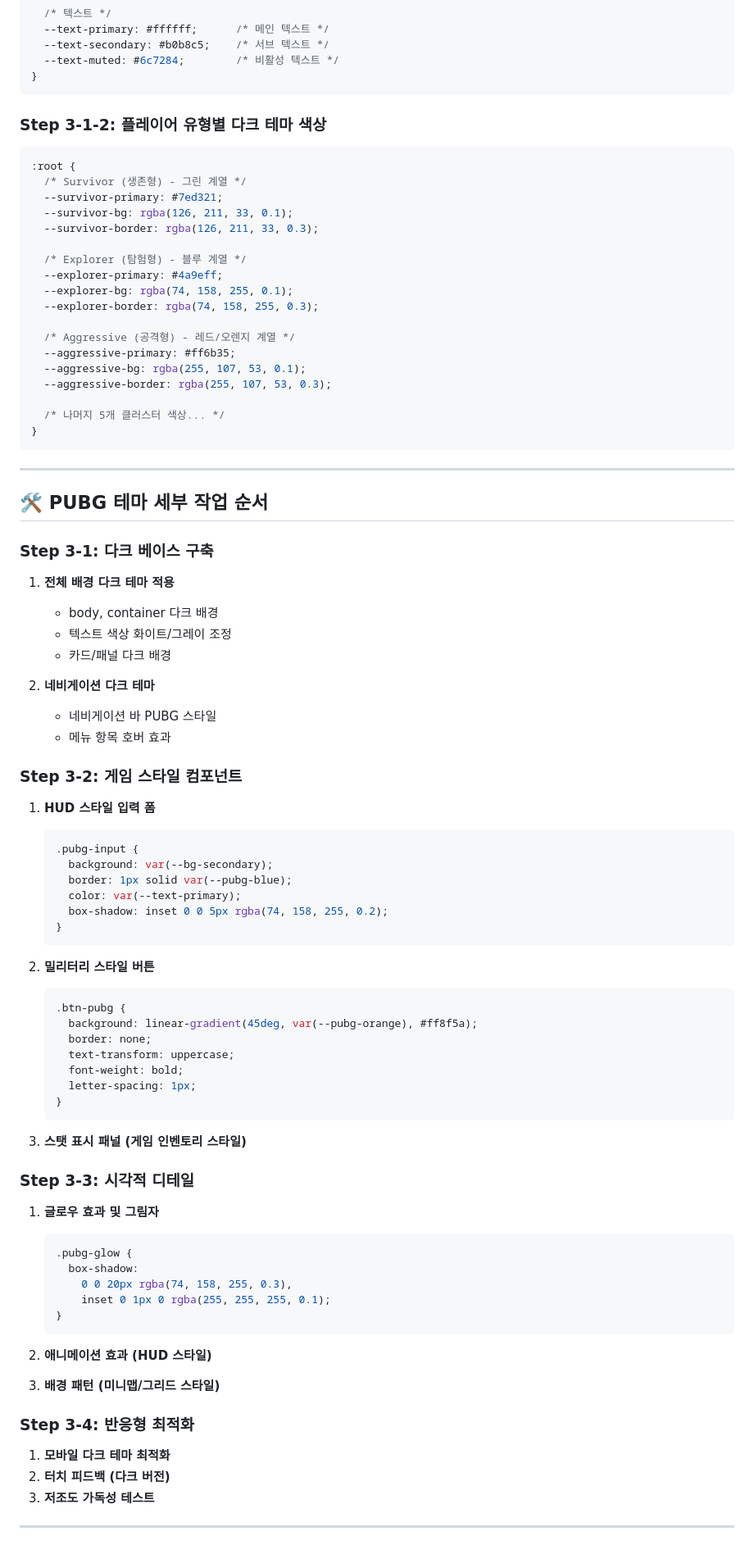
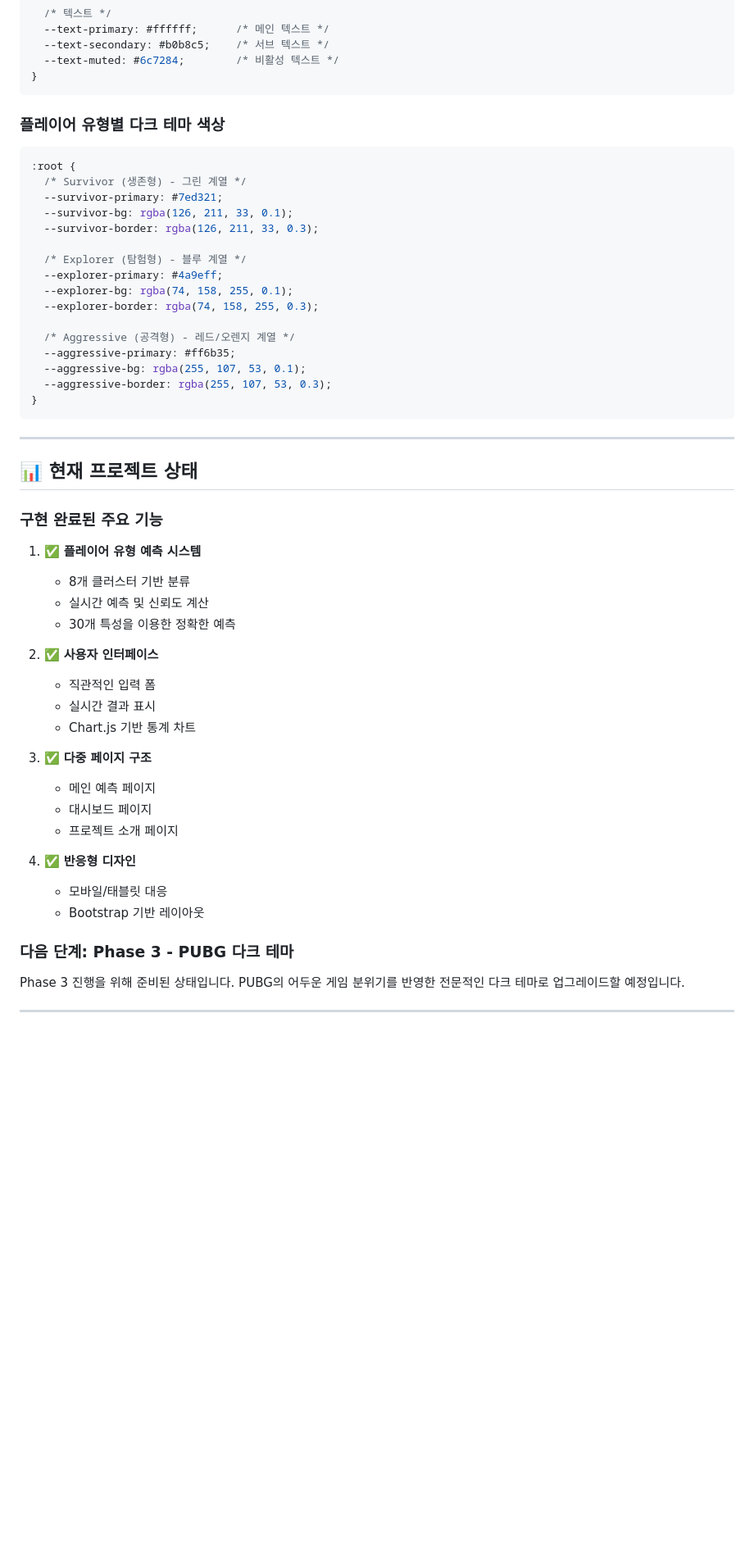
Before and after one commit to PocolGames/pubg-behavior-analysis, a Markdown page: docs/작업계획.md, the part around one of its changes. Shown at 82% size. GitHub-like rendering; blank space fills up the shorter version.

````diff
--- a/docs/작업계획.md
+++ b/docs/작업계획.md
@@ -173,7 +177,7 @@
 }
 ```
 
-### **Step 3-1-2: 플레이어 유형별 다크 테마 색상**
+### **플레이어 유형별 다크 테마 색상**
 ```css
 :root {
   /* Survivor (생존형) - 그린 계열 */
@@ -190,67 +194,35 @@
   --aggressive-primary: #ff6b35;
   --aggressive-bg: rgba(255, 107, 53, 0.1);
   --aggressive-border: rgba(255, 107, 53, 0.3);
-
-  /* 나머지 5개 클러스터 색상... */
 }
 ```
 
 ---
 
-## 🛠️ PUBG 테마 세부 작업 순서
+## 📊 현재 프로젝트 상태
 
-### **Step 3-1: 다크 베이스 구축**
-1. **전체 배경 다크 테마 적용**
-   - body, container 다크 배경
-   - 텍스트 색상 화이트/그레이 조정
-   - 카드/패널 다크 배경
+### **구현 완료된 주요 기능**
+1. ✅ **플레이어 유형 예측 시스템**
+   - 8개 클러스터 기반 분류
+   - 실시간 예측 및 신뢰도 계산
+   - 30개 특성을 이용한 정확한 예측
 
-2. **네비게이션 다크 테마**
-   - 네비게이션 바 PUBG 스타일
-   - 메뉴 항목 호버 효과
+2. ✅ **사용자 인터페이스**
+   - 직관적인 입력 폼
+   - 실시간 결과 표시
+   - Chart.js 기반 통계 차트
 
-### **Step 3-2: 게임 스타일 컴포넌트**
-1. **HUD 스타일 입력 폼**
-   ```css
-   .pubg-input {
-     background: var(--bg-secondary);
-     border: 1px solid var(--pubg-blue);
-     color: var(--text-primary);
-     box-shadow: inset 0 0 5px rgba(74, 158, 255, 0.2);
-   }
-   ```
+3. ✅ **다중 페이지 구조**
+   - 메인 예측 페이지
+   - 대시보드 페이지
+   - 프로젝트 소개 페이지
 
-2. **밀리터리 스타일 버튼**
-   ```css
-   .btn-pubg {
-     background: linear-gradient(45deg, var(--pubg-orange), #ff8f5a);
-     border: none;
-     text-transform: uppercase;
-     font-weight: bold;
-     letter-spacing: 1px;
-   }
-   ```
+4. ✅ **반응형 디자인**
+   - 모바일/태블릿 대응
+   - Bootstrap 기반 레이아웃
 
-3. **스탯 표시 패널 (게임 인벤토리 스타일)**
-
-### **Step 3-3: 시각적 디테일**
-1. **글로우 효과 및 그림자**
-   ```css
-   .pubg-glow {
-     box-shadow:
-       0 0 20px rgba(74, 158, 255, 0.3),
-       inset 0 1px 0 rgba(255, 255, 255, 0.1);
-   }
-   ```
-
-2. **애니메이션 효과 (HUD 스타일)**
-
-3. **배경 패턴 (미니맵/그리드 스타일)**
-
-### **Step 3-4: 반응형 최적화**
-1. **모바일 다크 테마 최적화**
-2. **터치 피드백 (다크 버전)**
-3. **저조도 가독성 테스트**
+### **다음 단계: Phase 3 - PUBG 다크 테마**
+Phase 3 진행을 위해 준비된 상태입니다. PUBG의 어두운 게임 분위기를 반영한 전문적인 다크 테마로 업그레이드할 예정입니다.
 
 ---
 
````
Also changed, not shown: other parts of docs/작업계획.md (+130 -149 lines).
